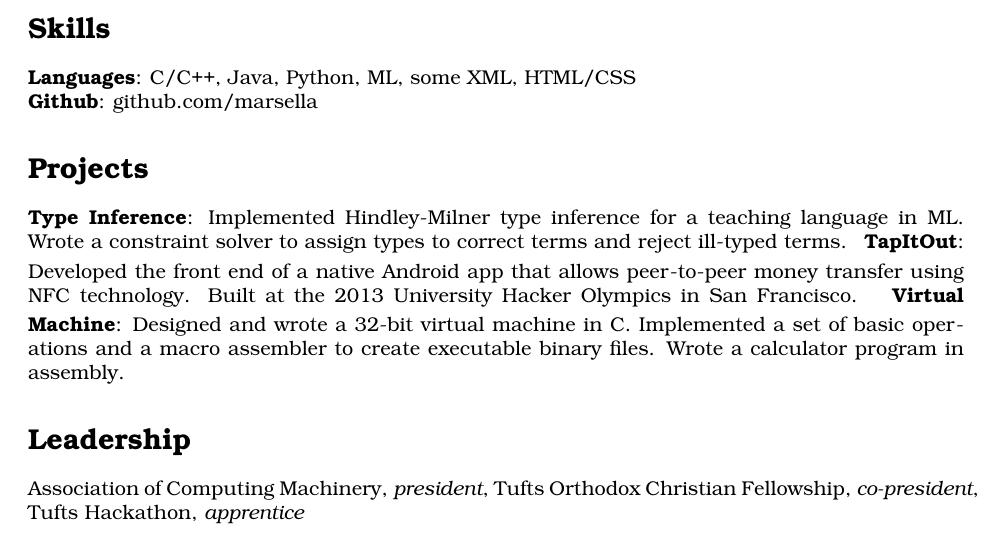
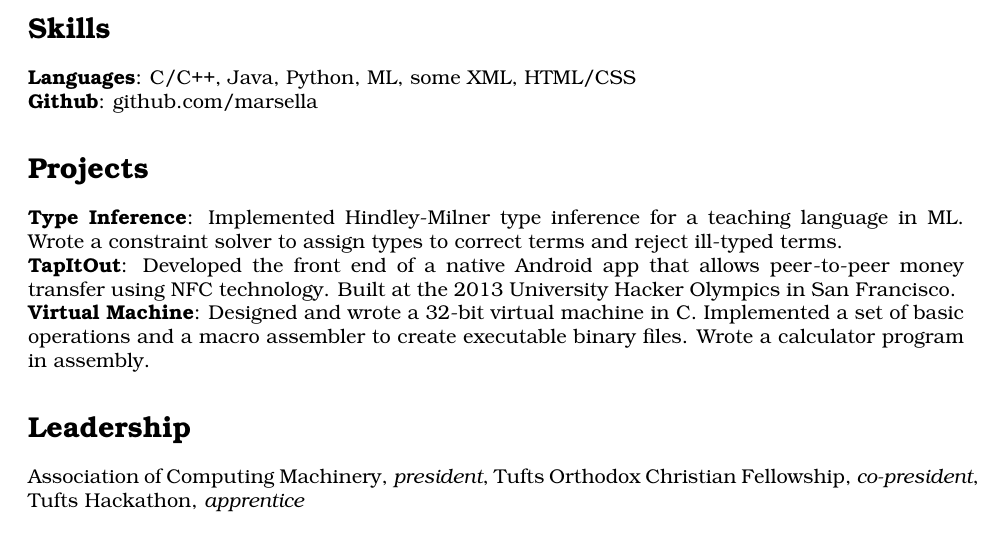
Before and after one commit to marsella/resume, a LaTeX CV (resume.tex): part of the page, cut so that both start at the same text. Compiled offline with pdfLaTeX.

Commit message:
note to self, don't forget -Y flag next time

```diff
--- a/resume.tex
+++ b/resume.tex
@@ -95,11 +95,11 @@
   \skill{Type Inference}
         {Implemented Hindley-Milner type inference for a teaching language in
         ML. Wrote a constraint solver to assign types to correct terms and
-        reject ill-typed terms.} \smallskip
+        reject ill-typed terms.} \\
   \skill{TapItOut}
         {Developed the front end of a native Android app that allows
         peer-to-peer money transfer using NFC technology. Built at the 2013
-        University Hacker Olympics in San Francisco.} \smallskip
+        University Hacker Olympics in San Francisco.} \\
   \skill{Virtual Machine}
         {Designed and wrote a 32-bit virtual machine in C. Implemented a set of
         basic operations and a macro assembler to create executable binary
```
Also changed, not shown: resume.pdf.
